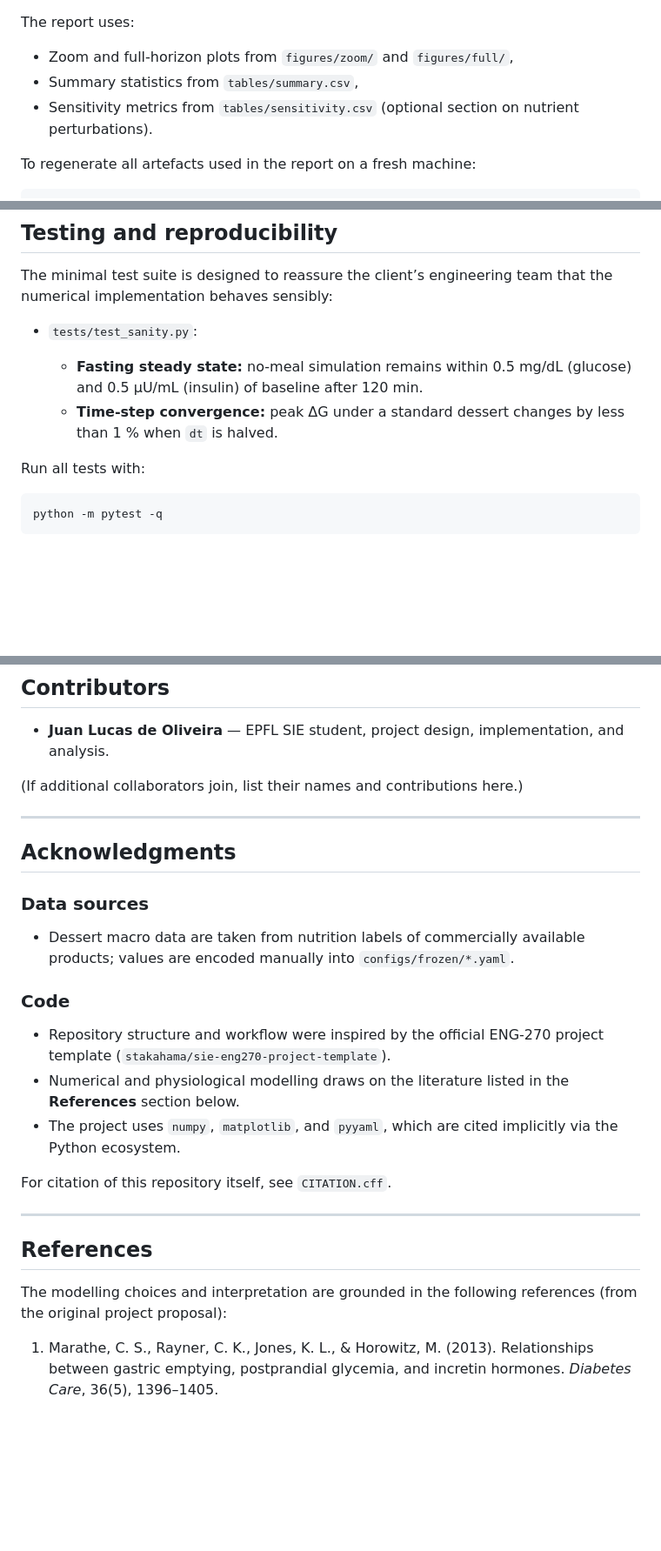
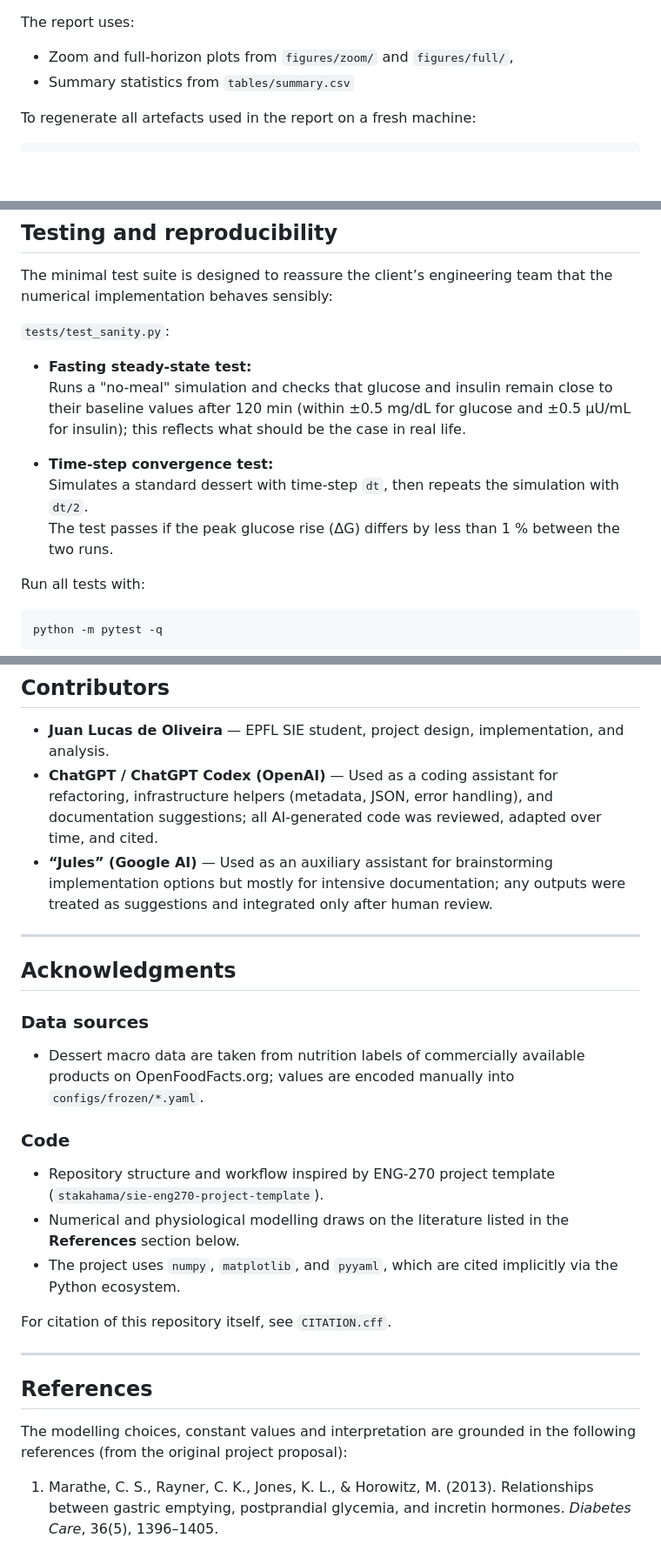
Before and after one commit to juanius67/eng270-dessert-glycemia, a Markdown page: README.md, 3 parts joined by grey strips. Shown: that part at 87% size. Rendered like a GitHub page; blank space fills up the shorter version.

```diff
--- a/README.md
+++ b/README.md
@@ -89,8 +89,7 @@ The final report is stored as:
 The report uses:
 
 * Zoom and full-horizon plots from `figures/zoom/` and `figures/full/`,
-* Summary statistics from `tables/summary.csv`,
-* Sensitivity metrics from `tables/sensitivity.csv` (optional section on nutrient perturbations).
+* Summary statistics from `tables/summary.csv`
 
 To regenerate all artefacts used in the report on a fresh machine:
 
@@ -313,10 +311,15 @@ Git ignores `build/`, `figures/`, `tables/`, compiled libraries, and cache direc
 
 The minimal test suite is designed to reassure the client’s engineering team that the numerical implementation behaves sensibly:
 
-* `tests/test_sanity.py`:
+`tests/test_sanity.py`:
 
-  * **Fasting steady state:** no-meal simulation remains within 0.5 mg/dL (glucose) and 0.5 µU/mL (insulin) of baseline after 120 min.
-  * **Time-step convergence:** peak ΔG under a standard dessert changes by less than 1 % when `dt` is halved.
+* **Fasting steady-state test:**
+  Runs a "no-meal" simulation and checks that glucose and insulin remain close to their baseline values after 120 min (within ±0.5 mg/dL for glucose and ±0.5 µU/mL for insulin); this reflects what should be the case in real life.
+
+* **Time-step convergence test:**
+  Simulates a standard dessert with time-step `dt`, then repeats the simulation with `dt/2`.
+  The test passes if the peak glucose rise (ΔG) differs by less than 1 % between the two runs.
+
 
 Run all tests with:
 
@@ -340,8 +343,9 @@ python run.py --reproduce --sensitivity
 ## Contributors
 
 * **Juan Lucas de Oliveira** — EPFL SIE student, project design, implementation, and analysis.
+* **ChatGPT / ChatGPT Codex (OpenAI)** — Used as a coding assistant for refactoring, infrastructure helpers (metadata, JSON, error handling), and documentation suggestions; all AI-generated code was reviewed, adapted over time, and cited.
+* **“Jules” (Google AI)** — Used as an auxiliary assistant for brainstorming implementation options but mostly for intensive documentation; any outputs were treated as suggestions and integrated only after human review.
 
-(If additional collaborators join, list their names and contributions here.)
 
 ---
 
@@ -349,11 +353,11 @@ python run.py --reproduce --sensitivity
 
 ### Data sources
 
-* Dessert macro data are taken from nutrition labels of commercially available products; values are encoded manually into `configs/frozen/*.yaml`.
+* Dessert macro data are taken from nutrition labels of commercially available products on OpenFoodFacts.org; values are encoded manually into `configs/frozen/*.yaml`.
 
 ### Code
 
-* Repository structure and workflow were inspired by the official ENG-270 project template (`stakahama/sie-eng270-project-template`).
+* Repository structure and workflow inspired by ENG-270 project template (`stakahama/sie-eng270-project-template`).
 * Numerical and physiological modelling draws on the literature listed in the **References** section below.
 * The project uses `numpy`, `matplotlib`, and `pyyaml`, which are cited implicitly via the Python ecosystem.
 
@@ -363,7 +367,7 @@ For citation of this repository itself, see `CITATION.cff`.
 
 ## References
 
-The modelling choices and interpretation are grounded in the following references (from the original project proposal):
+The modelling choices, constant values and interpretation are grounded in the following references (from the original project proposal):
 
 1. Marathe, C. S., Rayner, C. K., Jones, K. L., & Horowitz, M. (2013). Relationships between gastric emptying, postprandial glycemia, and incretin hormones. *Diabetes Care*, 36(5), 1396–1405.
 
```
Also changed, not shown: other parts of README.md (+18 -19 lines).
